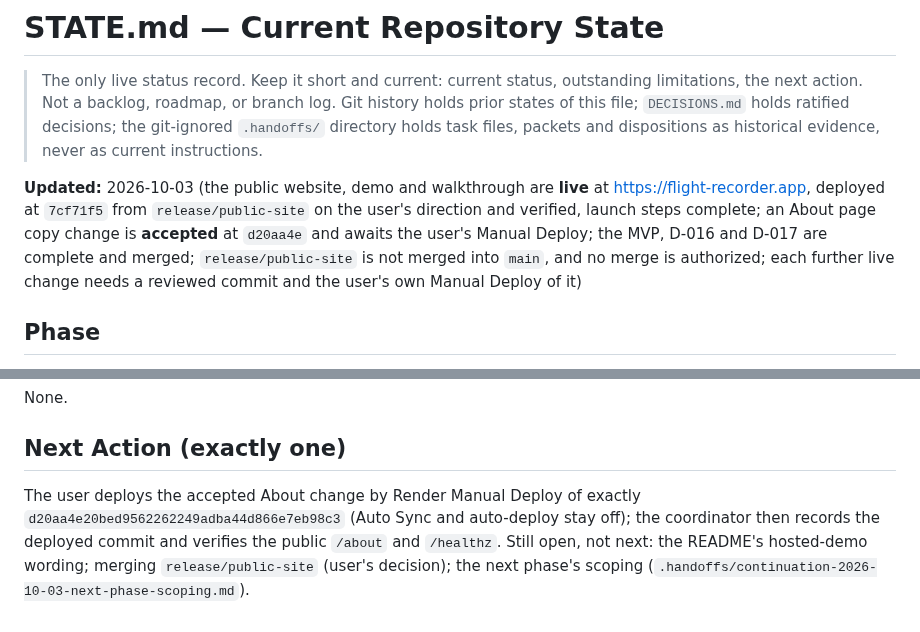
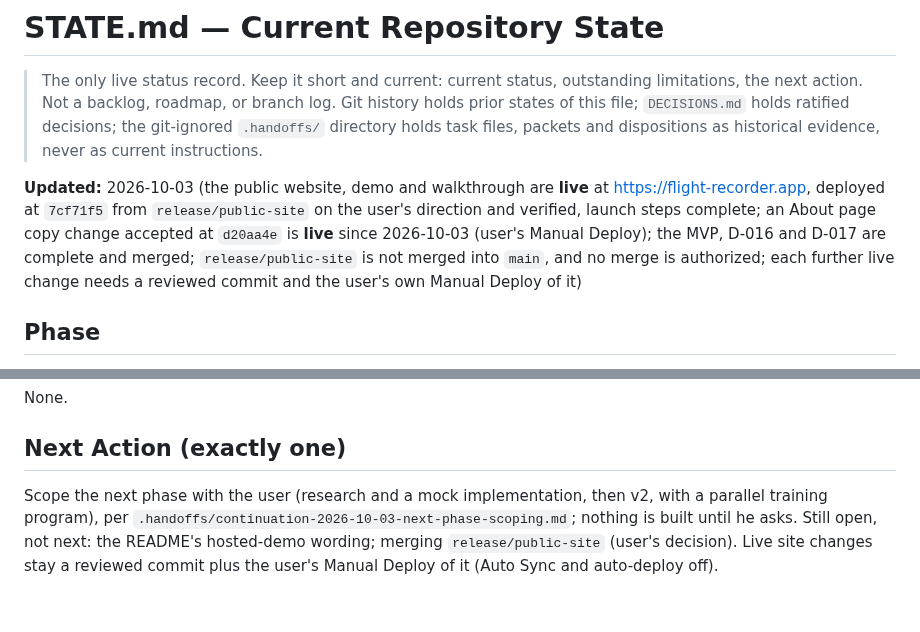
Before and after one commit to e-skora/flight-recorder, a Markdown page: STATE.md, 2 parts joined by grey strips. Drawn GitHub-style.

Commit message:
STATE: About copy change live (user Manual Deploy of d20aa4e); live checks recorded; next action is next-phase scoping

```diff
--- a/STATE.md
+++ b/STATE.md
@@ -2,7 +2,7 @@
 
 > The only live status record. Keep it short and current: current status, outstanding limitations, the next action. Not a backlog, roadmap, or branch log. Git history holds prior states of this file; `DECISIONS.md` holds ratified decisions; the git-ignored `.handoffs/` directory holds task files, packets and dispositions as historical evidence, never as current instructions.
 
-**Updated:** 2026-10-03 (the public website, demo and walkthrough are **live** at https://flight-recorder.app, deployed at `7cf71f5` from `release/public-site` on the user's direction and verified, launch steps complete; an About page copy change is **accepted** at `d20aa4e` and awaits the user's Manual Deploy; the MVP, D-016 and D-017 are complete and merged; `release/public-site` is not merged into `main`, and no merge is authorized; each further live change needs a reviewed commit and the user's own Manual Deploy of it)
+**Updated:** 2026-10-03 (the public website, demo and walkthrough are **live** at https://flight-recorder.app, deployed at `7cf71f5` from `release/public-site` on the user's direction and verified, launch steps complete; an About page copy change accepted at `d20aa4e` is **live** since 2026-10-03 (user's Manual Deploy); the MVP, D-016 and D-017 are complete and merged; `release/public-site` is not merged into `main`, and no merge is authorized; each further live change needs a reviewed commit and the user's own Manual Deploy of it)
 
 ## Phase
 
@@ -66,4 +66,4 @@ None.
 
 ## Next Action (exactly one)
 
-The user deploys the accepted About change by Render Manual Deploy of exactly `d20aa4e20bed9562262249adba44d866e7eb98c3` (Auto Sync and auto-deploy stay off); the coordinator then records the deployed commit and verifies the public `/about` and `/healthz`. Still open, not next: the README's hosted-demo wording; merging `release/public-site` (user's decision); the next phase's scoping (`.handoffs/continuation-2026-10-03-next-phase-scoping.md`).
+Scope the next phase with the user (research and a mock implementation, then v2, with a parallel training program), per `.handoffs/continuation-2026-10-03-next-phase-scoping.md`; nothing is built until he asks. Still open, not next: the README's hosted-demo wording; merging `release/public-site` (user's decision). Live site changes stay a reviewed commit plus the user's Manual Deploy of it (Auto Sync and auto-deploy off).
```
Also changed, not shown: other parts of STATE.md (+1 -1 lines).
